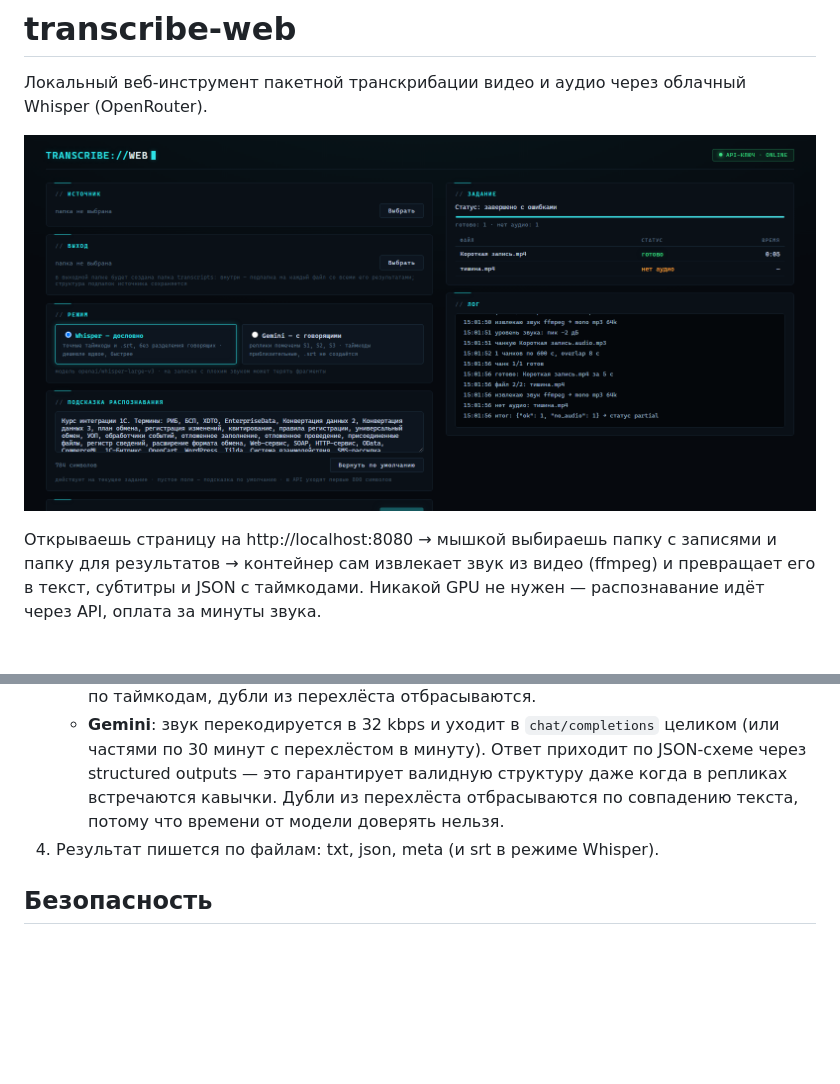
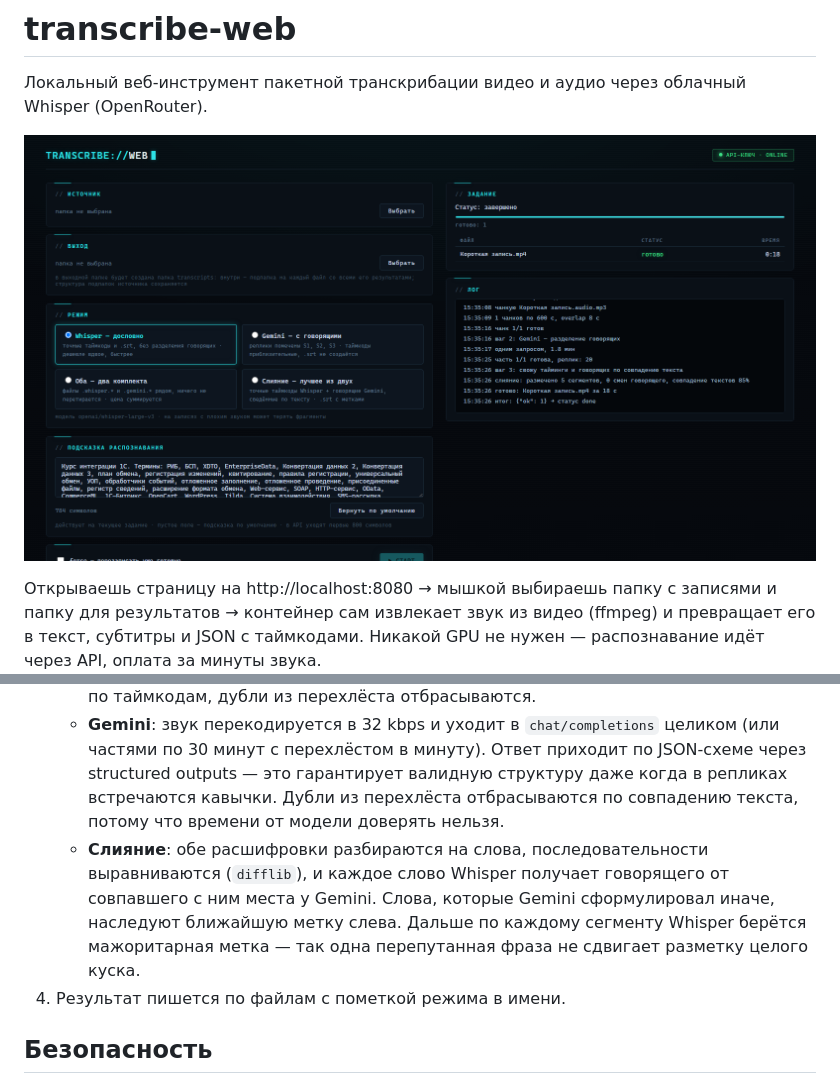
Before and after one commit to egordoronchenko/transcribe-web, a Markdown page: README.md, 2 parts joined by grey strips. GitHub-like rendering; pictures changed too: docs/screenshot.png; blank space fills up the shorter version.

```diff
--- a/README.md
+++ b/README.md
@@ -157,7 +175,8 @@ docker compose run --rm transcribe-web \
 3. Дальше по режиму:
    - **Whisper**: звук режется на чанки по 600 секунд с перехлёстом 8 секунд (каждый гарантированно меньше лимита загрузки ~25 МБ), чанки уходят в `audio/transcriptions` параллельно по 3 с ретраями на 429/5xx, сегменты сшиваются по таймкодам, дубли из перехлёста отбрасываются.
    - **Gemini**: звук перекодируется в 32 kbps и уходит в `chat/completions` целиком (или частями по 30 минут с перехлёстом в минуту). Ответ приходит по JSON-схеме через structured outputs — это гарантирует валидную структуру даже когда в репликах встречаются кавычки. Дубли из перехлёста отбрасываются по совпадению текста, потому что времени от модели доверять нельзя.
-4. Результат пишется по файлам: txt, json, meta (и srt в режиме Whisper).
+   - **Слияние**: обе расшифровки разбираются на слова, последовательности выравниваются (`difflib`), и каждое слово Whisper получает говорящего от совпавшего с ним места у Gemini. Слова, которые Gemini сформулировал иначе, наследуют ближайшую метку слева. Дальше по каждому сегменту Whisper берётся мажоритарная метка — так одна перепутанная фраза не сдвигает разметку целого куска.
+4. Результат пишется по файлам с пометкой режима в имени.
 
 ## Безопасность
 
```
Also changed, not shown: other parts of README.md (+43 -25 lines), 6 other files.
